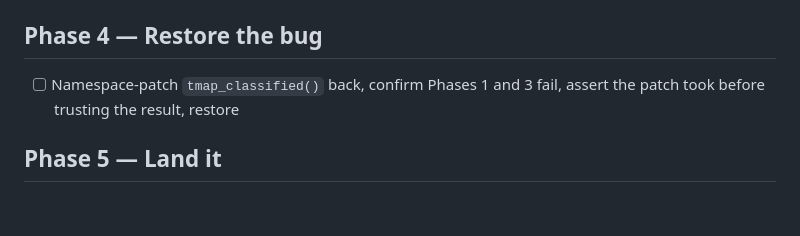
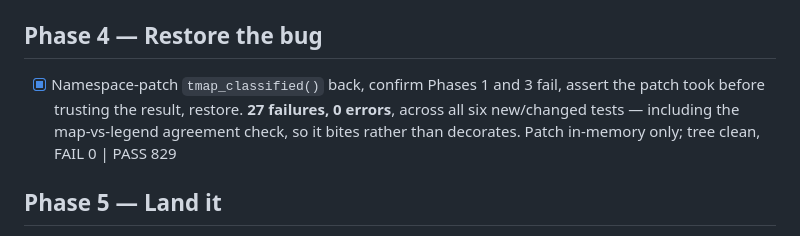
Before and after one commit to NewGraphEnvironment/gq, a Markdown page: planning/active/task_plan.md, the part around the change. Rendered like a GitHub page; blank space fills up the shorter version.

Commit message:
Record the restore-the-bug run for #36
27 failures, 0 errors, across all six new and changed tests. The map-vs-legend
dash agreement check fails too, which is the one worth confirming -- a test that
compares two sides is worthless if it cannot detect them disagreeing.

Patch was in-memory only; tree clean, FAIL 0 | PASS 829.

Relates to NewGraphEnvironment/sred#13

```diff
--- a/planning/active/task_plan.md
+++ b/planning/active/task_plan.md
@@ -123,8 +123,11 @@ per-class vs scalar.
 
 ## Phase 4 — Restore the bug
 
-- [ ] Namespace-patch `tmap_classified()` back, confirm Phases 1 and 3 fail,
-      assert the patch took before trusting the result, restore
+- [x] Namespace-patch `tmap_classified()` back, confirm Phases 1 and 3 fail,
+      assert the patch took before trusting the result, restore. **27 failures,
+      0 errors**, across all six new/changed tests — including the map-vs-legend
+      agreement check, so it bites rather than decorates. Patch in-memory only;
+      tree clean, FAIL 0 | PASS 829
 
 ## Phase 5 — Land it
 
```
